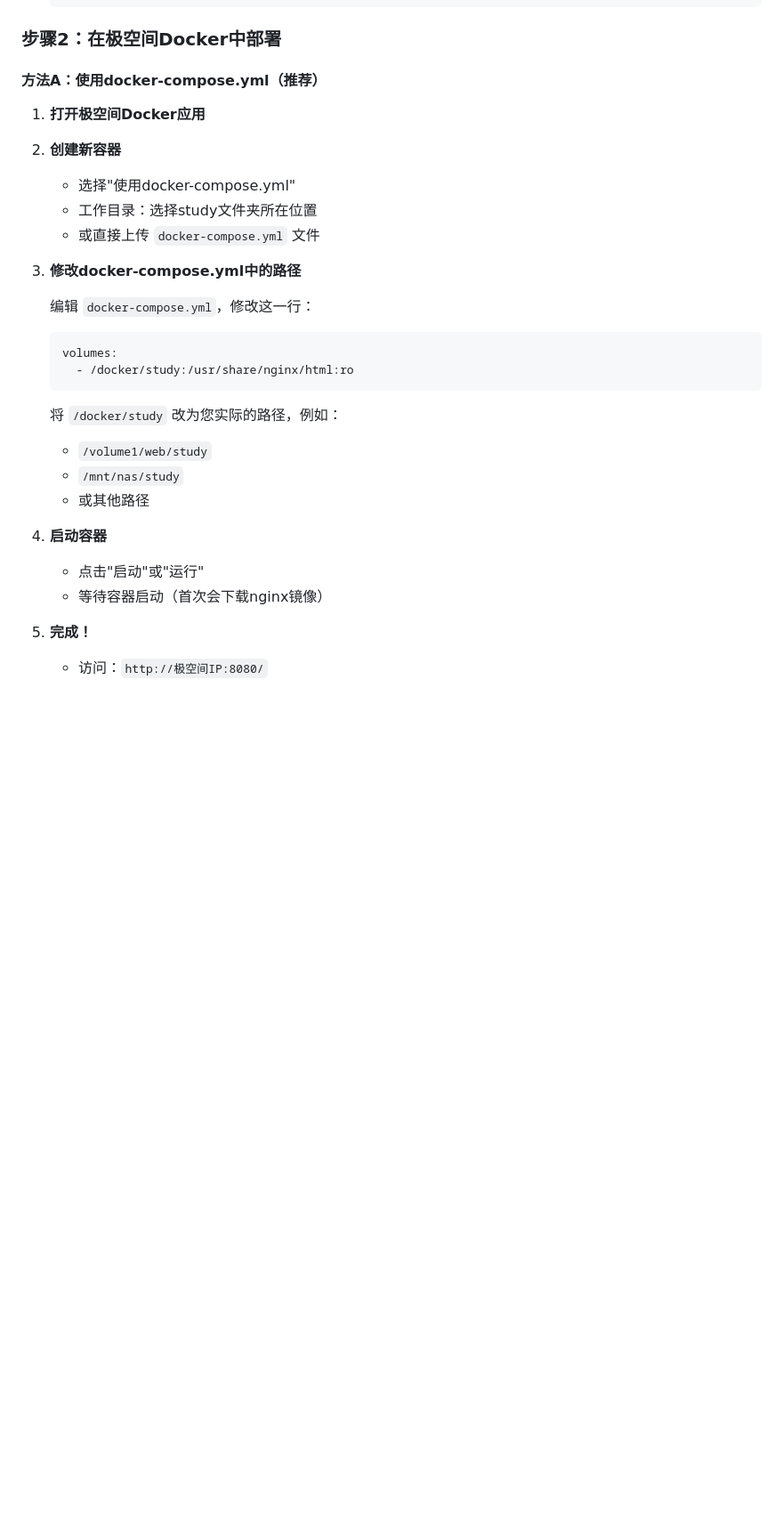
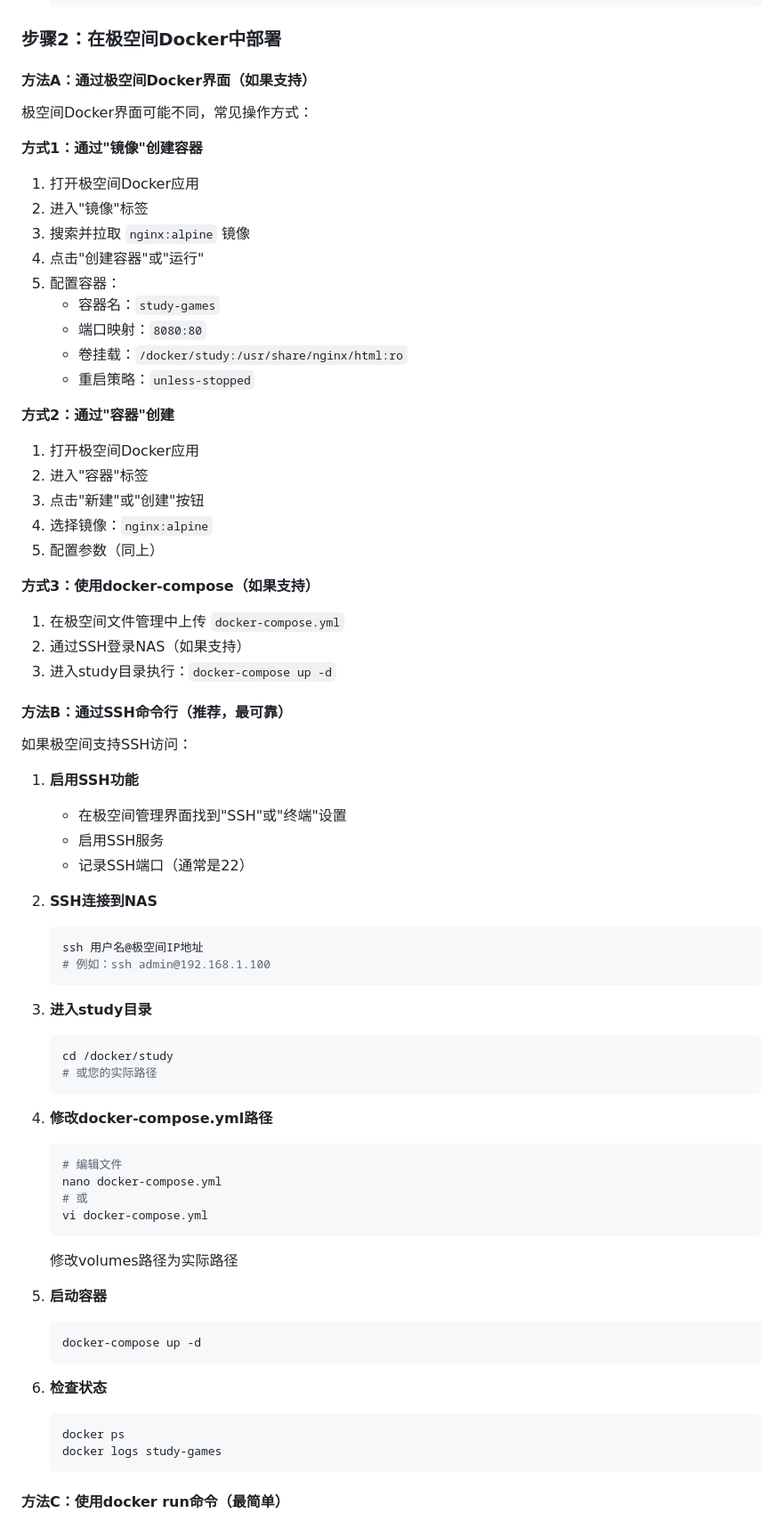
Before and after one commit to ciferwei/study, a Markdown page: 极空间Docker一键部署.md, the part around the change printed below. Shown: that part at 89% size. Rendered like a GitHub page; blank space fills up the shorter version.

````diff
--- a/极空间Docker一键部署.md
+++ b/极空间Docker一键部署.md
@@ -30,31 +38,74 @@
 
 ### 步骤2：在极空间Docker中部署
 
-#### 方法A：使用docker-compose.yml（推荐）
+#### 方法A：通过极空间Docker界面（如果支持）
 
-1. **打开极空间Docker应用**
+极空间Docker界面可能不同，常见操作方式：
 
-2. **创建新容器**
-   - 选择"使用docker-compose.yml"
-   - 工作目录：选择study文件夹所在位置
-   - 或直接上传 `docker-compose.yml` 文件
+**方式1：通过"镜像"创建容器**
+1. 打开极空间Docker应用
+2. 进入"镜像"标签
+3. 搜索并拉取 `nginx:alpine` 镜像
+4. 点击"创建容器"或"运行"
+5. 配置容器：
+   - 容器名：`study-games`
+   - 端口映射：`8080:80`
+   - 卷挂载：`/docker/study:/usr/share/nginx/html:ro`
+   - 重启策略：`unless-stopped`
 
-3. **修改docker-compose.yml中的路径**
+**方式2：通过"容器"创建**
+1. 打开极空间Docker应用
+2. 进入"容器"标签
+3. 点击"新建"或"创建"按钮
+4. 选择镜像：`nginx:alpine`
+5. 配置参数（同上）
 
-   编辑 `docker-compose.yml`，修改这一行：
-   ```yaml
-   volumes:
-     - /docker/study:/usr/share/nginx/html:ro
+**方式3：使用docker-compose（如果支持）**
+1. 在极空间文件管理中上传 `docker-compose.yml`
+2. 通过SSH登录NAS（如果支持）
+3. 进入study目录执行：`docker-compose up -d`
+
+#### 方法B：通过SSH命令行（推荐，最可靠）
+
+如果极空间支持SSH访问：
+
+1. **启用SSH功能**
+   - 在极空间管理界面找到"SSH"或"终端"设置
+   - 启用SSH服务
+   - 记录SSH端口（通常是22）
+
+2. **SSH连接到NAS**
+   ```bash
+   ssh 用户名@极空间IP地址
+   # 例如：ssh admin@192.168.1.100
    ```
 
-   将 `/docker/study` 改为您实际的路径，例如：
-   - `/volume1/web/study`
-   - `/mnt/nas/study`
-   - 或其他路径
+3. **进入study目录**
+   ```bash
+   cd /docker/study
+   # 或您的实际路径
+   ```
 
-4. **启动容器**
-   - 点击"启动"或"运行"
-   - 等待容器启动（首次会下载nginx镜像）
+4. **修改docker-compose.yml路径**
+   ```bash
+   # 编辑文件
+   nano docker-compose.yml
+   # 或
+   vi docker-compose.yml
+   ```
 
-5. **完成！**
-   - 访问：`http://极空间IP:8080/`
+   修改volumes路径为实际路径
+
+5. **启动容器**
+   ```bash
+   docker-compose up -d
+   ```
+
+6. **检查状态**
+   ```bash
+   docker ps
+   docker logs study-games
+   ```
+
+#### 方法C：使用docker run命令（最简单）
+
````
Also changed, not shown: other parts of 极空间Docker一键部署.md (+33 -0 lines), 极空间Docker命令行部署.md (added, +265 -0 lines).
